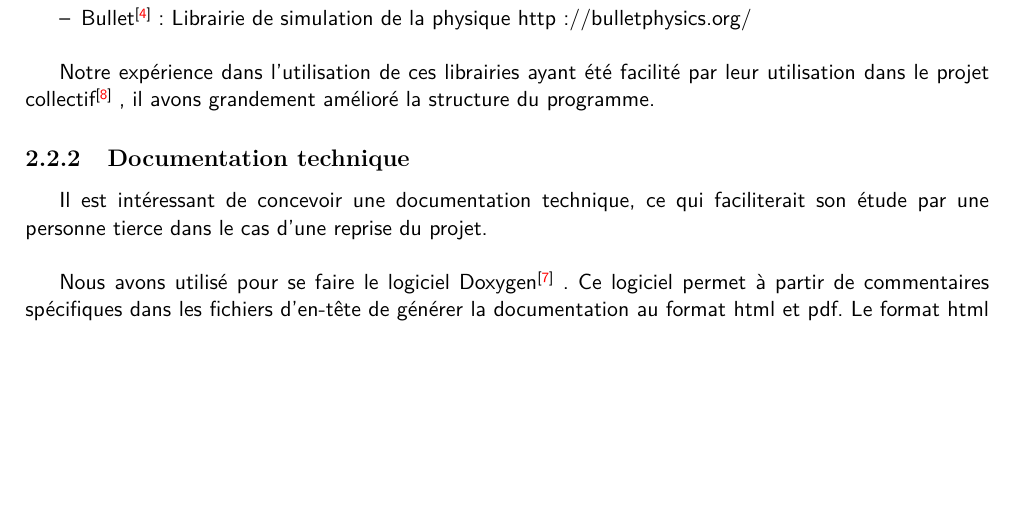
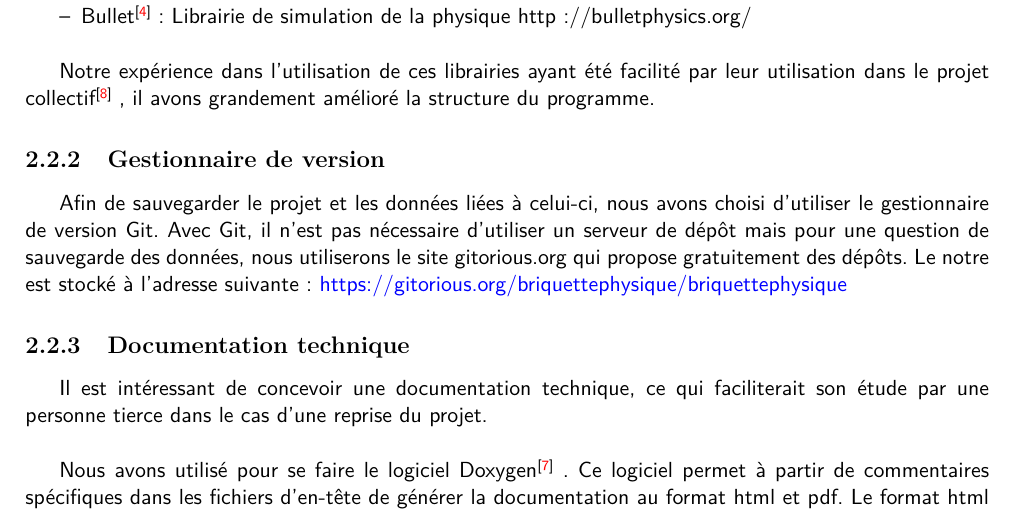
Before and after one commit to GuillaumeSmaha/BriquettePhysique, a LaTeX thesis (rapport/rapport.tex): part of page 8 of 22, cut so that both start at the same text, the shorter picture padded with empty space. The pictures show the PDF file rapport/rapport.pdf that the author committed with the source.

Commit message:
Rapport : section Git

```diff
--- a/rapport/rapport.tex
+++ b/rapport/rapport.tex
@@ -158,6 +158,15 @@ used to obtain the most realistic result.}
 		avons grandement amélioré la structure du programme.
 
 
+		\subsection{Gestionnaire de version}
+		Afin de sauvegarder le projet et les données liées à celui-ci, nous avons
+		choisi d'utiliser le gestionnaire de version Git.
+		Avec Git, il n'est pas nécessaire d'utiliser un serveur de dépôt mais
+		pour une question de sauvegarde des données, nous utiliserons le site
+		gitorious.org qui propose gratuitement des dépôts.
+		Le notre est stocké à l'adresse suivante : \url{https://gitorious.org/briquettephysique/briquettephysique}
+
+
 		\subsection{Documentation technique}
 
 		Il est intéressant de concevoir une documentation technique, ce qui faciliterait
```
Also changed, not shown: rapport/rapport.pdf, rapport/rapport.tex (4 more changed lines).
